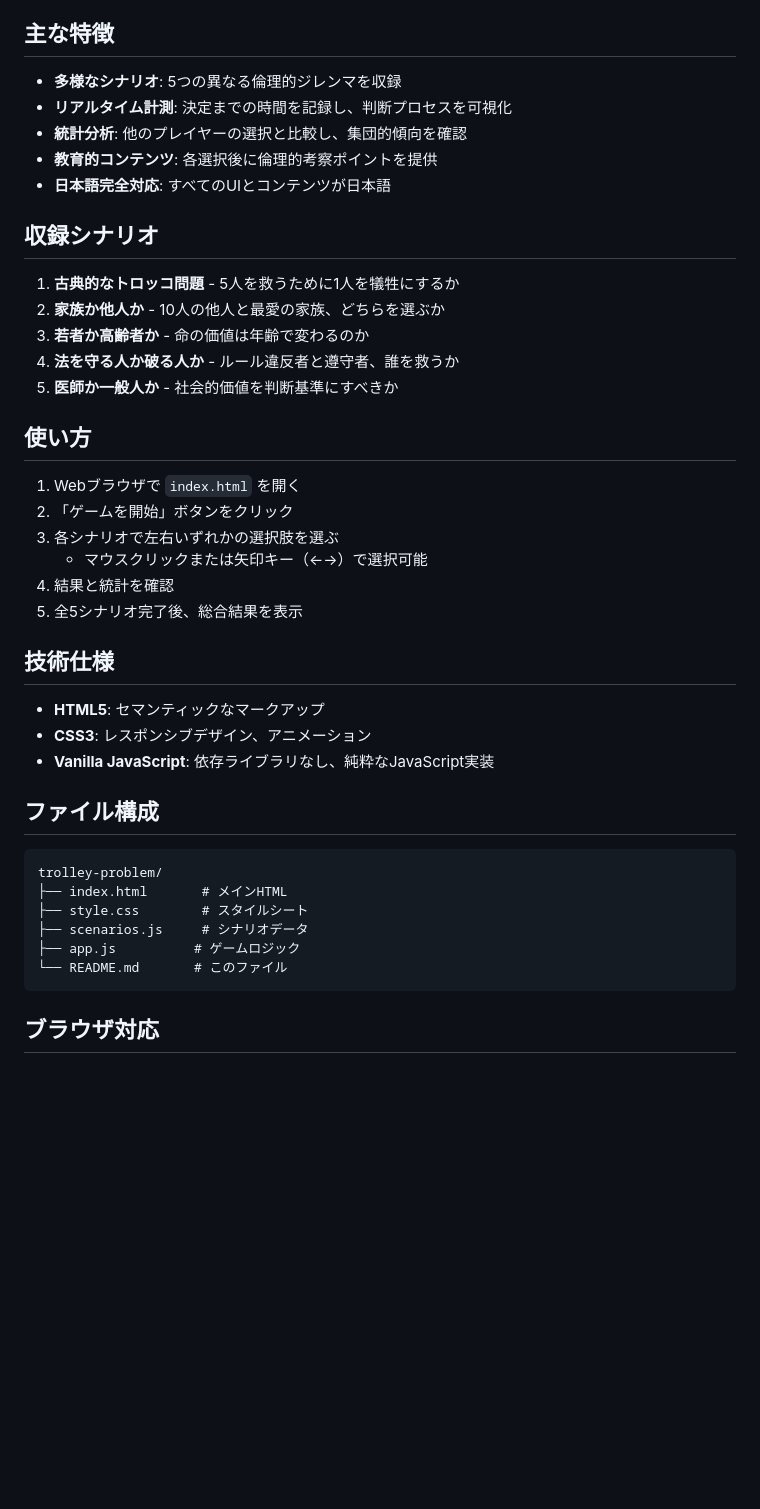
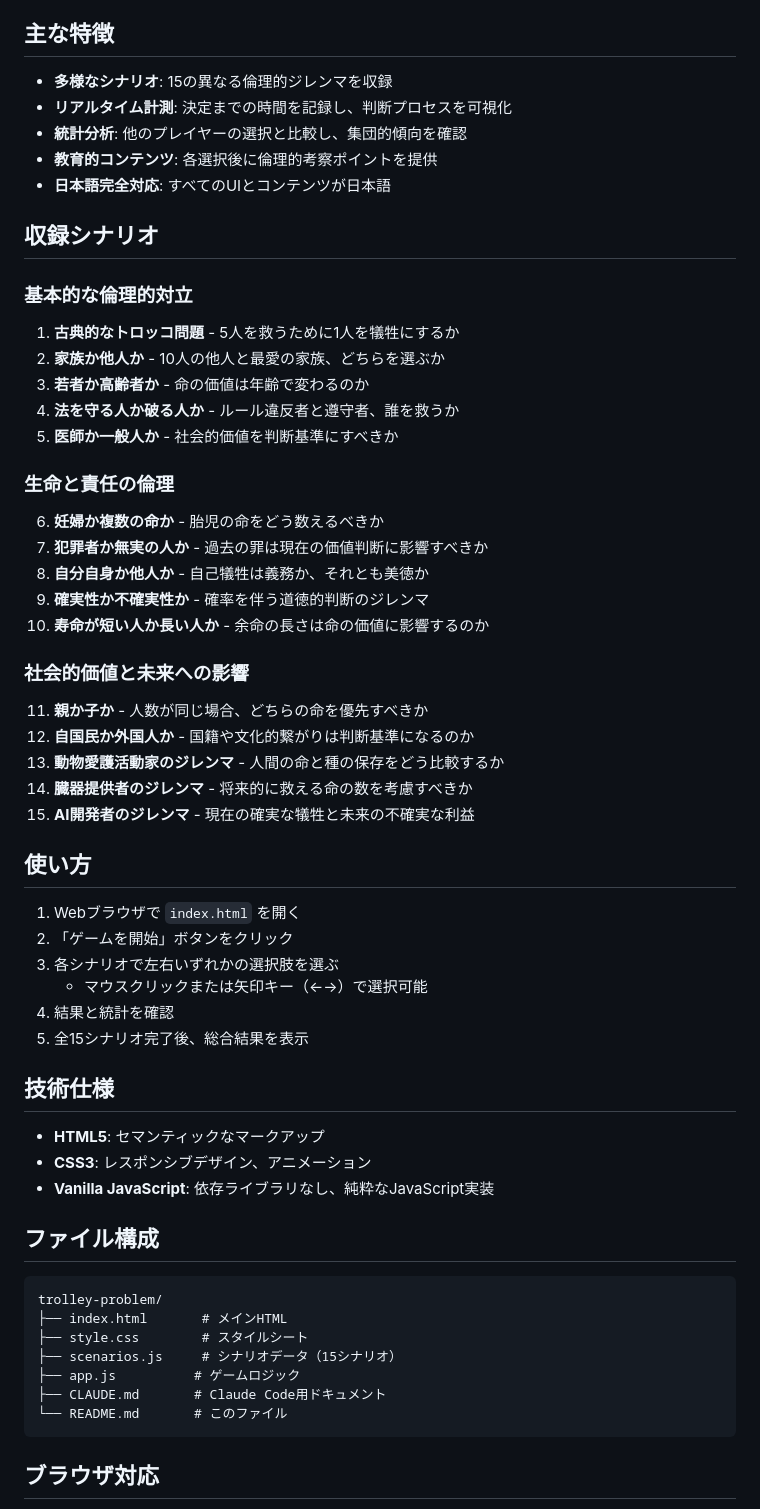
Before and after one commit to kkawailab/trolley-problem, a Markdown page: README.md, the part around the change. Rendered like a GitHub page; blank space fills up the shorter version.

Commit message:
README.mdを更新して15シナリオを反映
- シナリオ数を5個から15個に更新
- 15シナリオを3つのカテゴリーに分類して追加
  - 基本的な倫理的対立（1-5）
  - 生命と責任の倫理（6-10）
  - 社会的価値と未来への影響（11-15）
- ファイル構成にCLAUDE.mdを追加
- 使い方セクションのシナリオ数を更新

🤖 Generated with [Claude Code](https://claude.com/claude-code)

Co-Authored-By: Claude <noreply@anthropic.com>

````diff
--- a/README.md
+++ b/README.md
@@ -8,7 +8,7 @@
 
 ## 主な特徴
 
-- **多様なシナリオ**: 5つの異なる倫理的ジレンマを収録
+- **多様なシナリオ**: 15の異なる倫理的ジレンマを収録
 - **リアルタイム計測**: 決定までの時間を記録し、判断プロセスを可視化
 - **統計分析**: 他のプレイヤーの選択と比較し、集団的傾向を確認
 - **教育的コンテンツ**: 各選択後に倫理的考察ポイントを提供
@@ -16,11 +16,26 @@
 
 ## 収録シナリオ
 
+### 基本的な倫理的対立
 1. **古典的なトロッコ問題** - 5人を救うために1人を犠牲にするか
 2. **家族か他人か** - 10人の他人と最愛の家族、どちらを選ぶか
 3. **若者か高齢者か** - 命の価値は年齢で変わるのか
 4. **法を守る人か破る人か** - ルール違反者と遵守者、誰を救うか
 5. **医師か一般人か** - 社会的価値を判断基準にすべきか
+
+### 生命と責任の倫理
+6. **妊婦か複数の命か** - 胎児の命をどう数えるべきか
+7. **犯罪者か無実の人か** - 過去の罪は現在の価値判断に影響すべきか
+8. **自分自身か他人か** - 自己犠牲は義務か、それとも美徳か
+9. **確実性か不確実性か** - 確率を伴う道徳的判断のジレンマ
+10. **寿命が短い人か長い人か** - 余命の長さは命の価値に影響するのか
+
+### 社会的価値と未来への影響
+11. **親か子か** - 人数が同じ場合、どちらの命を優先すべきか
+12. **自国民か外国人か** - 国籍や文化的繋がりは判断基準になるのか
+13. **動物愛護活動家のジレンマ** - 人間の命と種の保存をどう比較するか
+14. **臓器提供者のジレンマ** - 将来的に救える命の数を考慮すべきか
+15. **AI開発者のジレンマ** - 現在の確実な犠牲と未来の不確実な利益
 
 ## 使い方
 
@@ -29,7 +44,7 @@
 3. 各シナリオで左右いずれかの選択肢を選ぶ
    - マウスクリックまたは矢印キー（←→）で選択可能
 4. 結果と統計を確認
-5. 全5シナリオ完了後、総合結果を表示
+5. 全15シナリオ完了後、総合結果を表示
 
 ## 技術仕様
 
@@ -43,8 +58,9 @@
 trolley-problem/
 ├── index.html       # メインHTML
 ├── style.css        # スタイルシート
-├── scenarios.js     # シナリオデータ
+├── scenarios.js     # シナリオデータ（15シナリオ）
 ├── app.js          # ゲームロジック
+├── CLAUDE.md       # Claude Code用ドキュメント
 └── README.md       # このファイル
 ```
 
````
